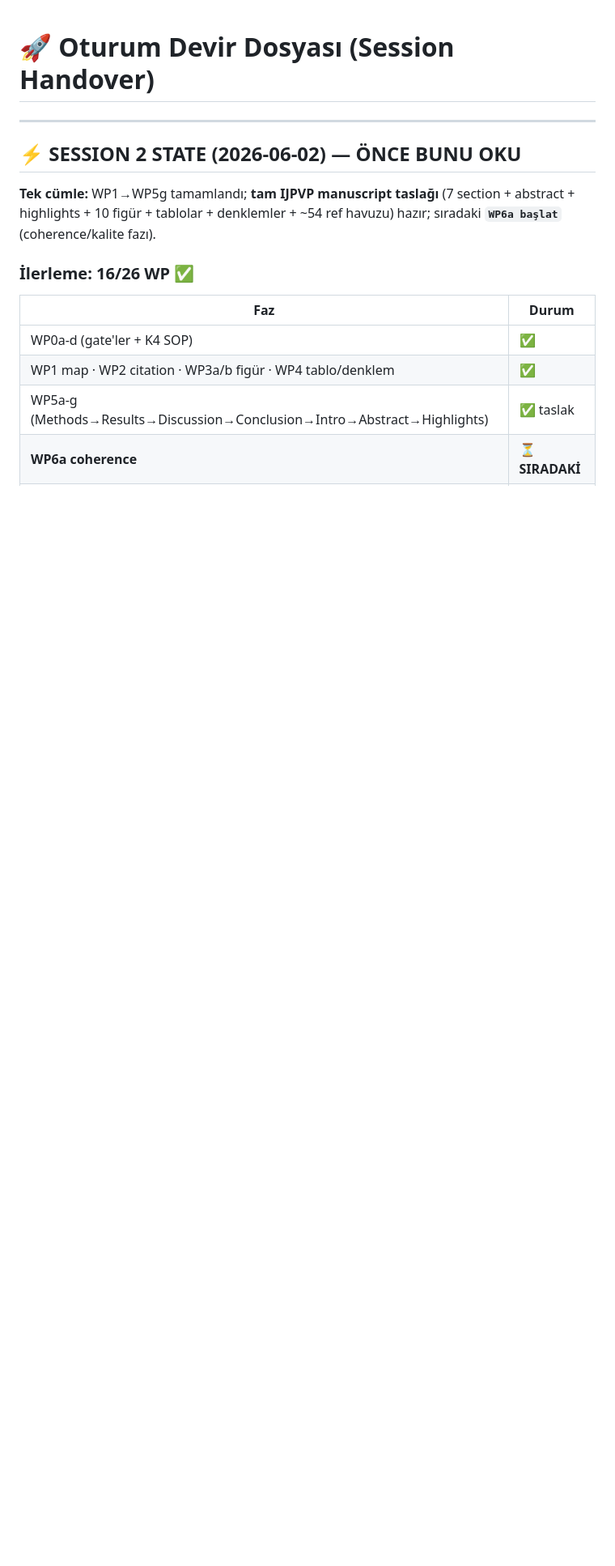
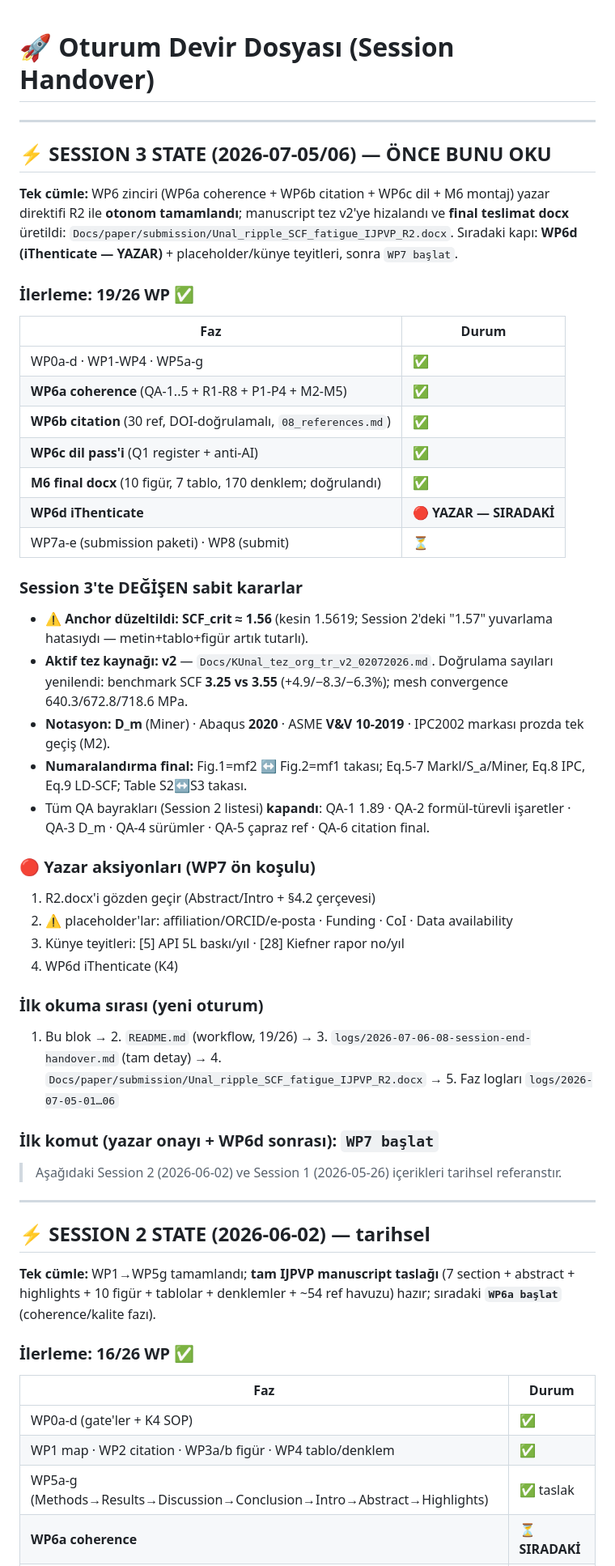
Before and after one commit to zegran/KU, a Markdown page: HANDOVER.md, the part around one of its changes. Shown at 81% size. Drawn GitHub-style; blank space fills up the shorter version.

```diff
--- a/HANDOVER.md
+++ b/HANDOVER.md
@@ -2,7 +2,44 @@
 
 ---
 
-## ⚡ SESSION 2 STATE (2026-06-02) — ÖNCE BUNU OKU
+## ⚡ SESSION 3 STATE (2026-07-05/06) — ÖNCE BUNU OKU
+
+**Tek cümle:** WP6 zinciri (WP6a coherence + WP6b citation + WP6c dil + M6 montaj) yazar direktifi R2 ile **otonom tamamlandı**; manuscript tez v2'ye hizalandı ve **final teslimat docx** üretildi: `Docs/paper/submission/Unal_ripple_SCF_fatigue_IJPVP_R2.docx`. Sıradaki kapı: **WP6d (iThenticate — YAZAR)** + placeholder/künye teyitleri, sonra `WP7 başlat`.
+
+### İlerleme: 19/26 WP ✅
+| Faz | Durum |
+|---|---|
+| WP0a-d · WP1-WP4 · WP5a-g | ✅ |
+| **WP6a coherence** (QA-1..5 + R1-R8 + P1-P4 + M2-M5) | ✅ |
+| **WP6b citation** (30 ref, DOI-doğrulamalı, `08_references.md`) | ✅ |
+| **WP6c dil pass'i** (Q1 register + anti-AI) | ✅ |
+| **M6 final docx** (10 figür, 7 tablo, 170 denklem; doğrulandı) | ✅ |
+| **WP6d iThenticate** | 🔴 **YAZAR — SIRADAKİ** |
+| WP7a-e (submission paketi) · WP8 (submit) | ⏳ |
+
+### Session 3'te DEĞİŞEN sabit kararlar
+- **⚠ Anchor düzeltildi: SCF_crit ≈ 1.56** (kesin 1.5619; Session 2'deki "1.57" yuvarlama hatasıydı — metin+tablo+figür artık tutarlı).
+- **Aktif tez kaynağı: v2** — `Docs/KUnal_tez_org_tr_v2_02072026.md`. Doğrulama sayıları yenilendi: benchmark SCF **3.25 vs 3.55** (+4.9/−8.3/−6.3%); mesh convergence 640.3/672.8/718.6 MPa.
+- **Notasyon: D_m** (Miner) · Abaqus **2020** · ASME **V&V 10-2019** · IPC2002 markası prozda tek geçiş (M2).
+- **Numaralandırma final:** Fig.1=mf2 ↔ Fig.2=mf1 takası; Eq.5-7 Markl/S_a/Miner, Eq.8 IPC, Eq.9 LD-SCF; Table S2↔S3 takası.
+- Tüm QA bayrakları (Session 2 listesi) **kapandı**: QA-1 1.89 · QA-2 formül-türevli işaretler · QA-3 D_m · QA-4 sürümler · QA-5 çapraz ref · QA-6 citation final.
+
+### 🔴 Yazar aksiyonları (WP7 ön koşulu)
+1. R2.docx'i gözden geçir (Abstract/Intro + §4.2 çerçevesi)
+2. ⚠ placeholder'lar: affiliation/ORCID/e-posta · Funding · CoI · Data availability
+3. Künye teyitleri: [5] API 5L baskı/yıl · [28] Kiefner rapor no/yıl
+4. WP6d iThenticate (K4)
+
+### İlk okuma sırası (yeni oturum)
+1. Bu blok → 2. `README.md` (workflow, 19/26) → 3. `logs/2026-07-06-08-session-end-handover.md` (tam detay) → 4. `Docs/paper/submission/Unal_ripple_SCF_fatigue_IJPVP_R2.docx` → 5. Faz logları `logs/2026-07-05-01…06`
+
+### İlk komut (yazar onayı + WP6d sonrası): **`WP7 başlat`**
+
+> Aşağıdaki Session 2 (2026-06-02) ve Session 1 (2026-05-26) içerikleri tarihsel referanstır.
+
+---
+
+## ⚡ SESSION 2 STATE (2026-06-02) — tarihsel
 
 **Tek cümle:** WP1→WP5g tamamlandı; **tam IJPVP manuscript taslağı** (7 section + abstract + highlights + 10 figür + tablolar + denklemler + ~54 ref havuzu) hazır; sıradaki **`WP6a başlat`** (coherence/kalite fazı).
 
```
Also changed, not shown: other parts of HANDOVER.md (+3 -3 lines), logs/2026-07-06-08-session-end-handover.md (added, +72 -0 lines).
